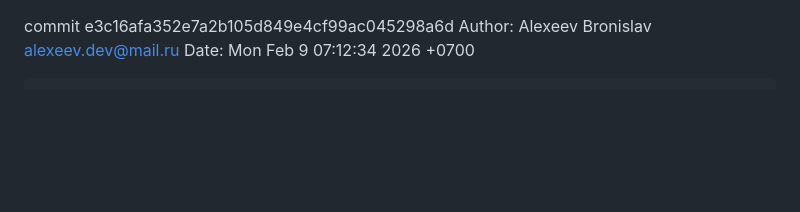
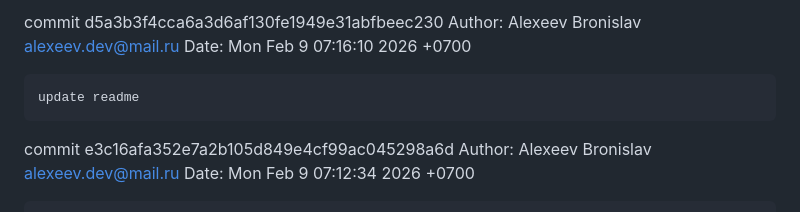
Before and after one commit to alexeev-prog/KintsugiOS, a Markdown page: CHANGELOG.md, the part around the change. GitHub-like rendering; blank space fills up the shorter version.

```diff
--- a/CHANGELOG.md
+++ b/CHANGELOG.md
@@ -1,3 +1,9 @@
+commit d5a3b3f4cca6a3d6af130fe1949e31abfbeec230
+Author: Alexeev Bronislav <alexeev.dev@mail.ru>
+Date:   Mon Feb 9 07:16:10 2026 +0700
+
+    update readme
+
 commit e3c16afa352e7a2b105d849e4cf99ac045298a6d
 Author: Alexeev Bronislav <alexeev.dev@mail.ru>
 Date:   Mon Feb 9 07:12:34 2026 +0700
```
Also changed, not shown: README.md (+1 -1 lines), gallery/image.png (added), gallery/screenshot.png (deleted).
